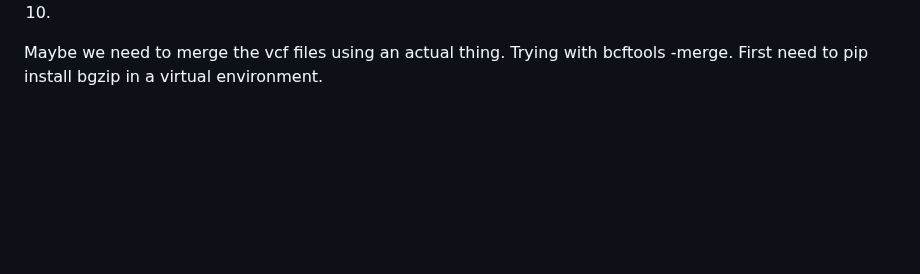
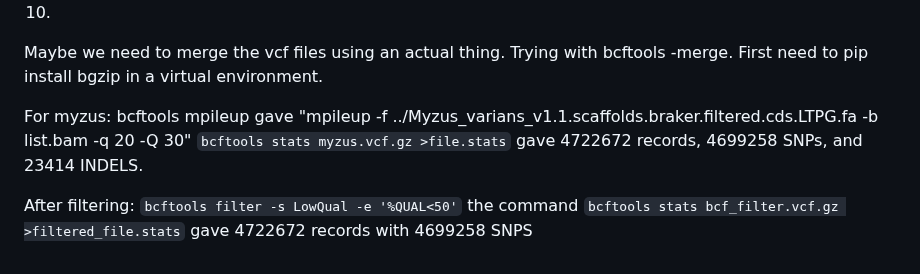
Before and after one commit to rebeclem/aphids, a Markdown page: haplotype.md, the part around the change. GitHub-like rendering; blank space fills up the shorter version.

Commit message:
added info about number of snps in myzus

```diff
--- a/haplotype.md
+++ b/haplotype.md
@@ -79,3 +79,7 @@ aphis_genoNew<-NAtoNuc(aphis_inf,outnew)
 9. Using the python files from [here](https://github.com/simonhmartin/tutorials/tree/master/ABBA_BABA_whole_genome), run the following `python ../genomics_general-master/freq.py -g myzus_new.geno -p ornatus -p antirhinii -p varians -p fataunae -p cerasi -p persicae --popsFile  myzus_pop.txt --target derived -o myzus75.derFreq.tsv` and for myzus do `python ../genomics_general-master/freq.py -g aphis_new.geno -p spiraecola -p craccivora -p ASPnl -p aurantii -p ruborum -p ASPnl2 -p coreopsidis -p nasturtii -p fabae -p sedi -p ASPsv -p ASPva -p nerii -p Melanaphis -p viburniphila -p affinis -p cornifoliae -p ASPlk -p Hyalopterus -p glycines -p gossypii -p urticata --popsFile  aphis_pop.txt --target derived -o aphis75.derFreq.tsv`.
 10.
 Maybe we need to merge the vcf files using an actual thing. Trying with bcftools -merge. First need to pip install bgzip in a virtual environment.
+
+For myzus: bcftools mpileup gave "mpileup -f ../Myzus_varians_v1.1.scaffolds.braker.filtered.cds.LTPG.fa -b list.bam -q 20 -Q 30" `bcftools stats myzus.vcf.gz >file.stats` gave 4722672 records, 4699258 SNPs, and 23414 INDELS.
+
+After filtering: `bcftools filter -s LowQual -e '%QUAL<50'` the command `bcftools stats bcf_filter.vcf.gz >filtered_file.stats` gave 4722672 records with 4699258 SNPS
```
